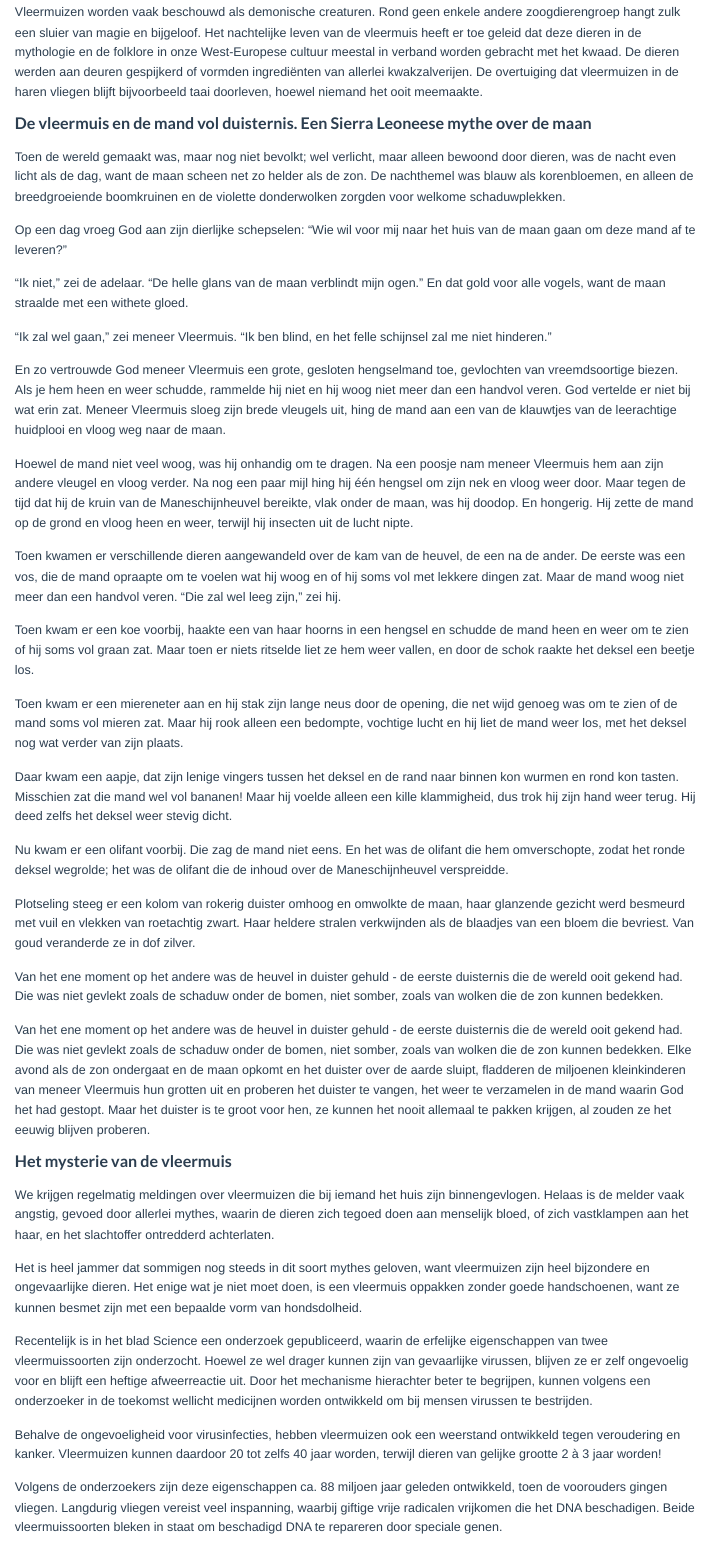
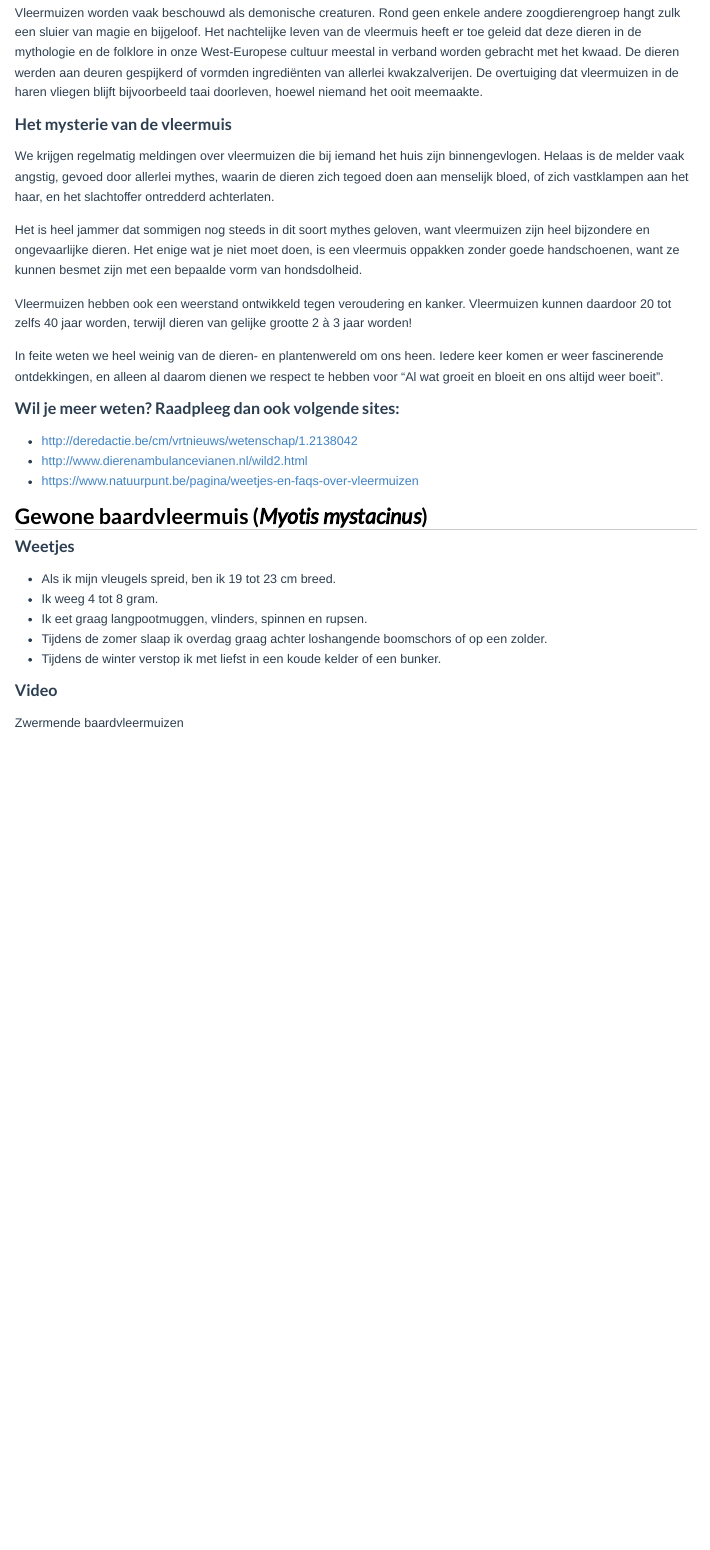
Before and after one commit to emarginatus/batbike, an R Markdown document (bunker_kerkhof.Rmd): the page in a window 1100 px wide, from 250 px down before the commit and from 260 px down after it, so that both start at the same text. Rendered offline with R 4.5, knitr and Pandoc, with nearby package versions.

Commit message:
aanpassing bunker kerkhof

```diff
--- a/bunker_kerkhof.Rmd
+++ b/bunker_kerkhof.Rmd
@@ -11,32 +13,3 @@ Vleermuizen worden vaak beschouwd als demonische creaturen. Rond geen enkele and
-### De vleermuis en de mand vol duisternis. Een Sierra Leoneese mythe over de maan
-
-Toen de wereld gemaakt was, maar nog niet bevolkt; wel verlicht, maar alleen bewoond door dieren, was de nacht even licht als de dag, want de maan scheen net zo helder als de zon. De nachthemel was blauw als korenbloemen, en alleen de breedgroeiende boomkruinen en de violette donderwolken zorgden voor welkome schaduwplekken.
-
-Op een dag vroeg God aan zijn dierlijke schepselen: "Wie wil voor mij naar het huis van de maan gaan om deze mand af te leveren?"
-
-"Ik niet," zei de adelaar. "De helle glans van de maan verblindt mijn ogen." En dat gold voor alle vogels, want de maan straalde met een withete gloed.
-
-"Ik zal wel gaan," zei meneer Vleermuis. "Ik ben blind, en het felle schijnsel zal me niet hinderen."
-
-En zo vertrouwde God meneer Vleermuis een grote, gesloten hengselmand toe, gevlochten van vreemdsoortige biezen. Als je hem heen en weer schudde, rammelde hij niet en hij woog niet meer dan een handvol veren. God vertelde er niet bij wat erin zat. Meneer Vleermuis sloeg zijn brede vleugels uit, hing de mand aan een van de klauwtjes van de leerachtige huidplooi en vloog weg naar de maan.
-
-Hoewel de mand niet veel woog, was hij onhandig om te dragen. Na een poosje nam meneer Vleermuis hem aan zijn andere vleugel en vloog verder. Na nog een paar mijl hing hij één hengsel om zijn nek en vloog weer door. Maar tegen de tijd dat hij de kruin van de Maneschijnheuvel bereikte, vlak onder de maan, was hij doodop. En hongerig. Hij zette de mand op de grond en vloog heen en weer, terwijl hij insecten uit de lucht nipte.
-
-Toen kwamen er verschillende dieren aangewandeld over de kam van de heuvel, de een na de ander. De eerste was een vos, die de mand opraapte om te voelen wat hij woog en of hij soms vol met lekkere dingen zat. Maar de mand woog niet meer dan een handvol veren. "Die zal wel leeg zijn," zei hij.
-
-Toen kwam er een koe voorbij, haakte een van haar hoorns in een hengsel en schudde de mand heen en weer om te zien of hij soms vol graan zat. Maar toen er niets ritselde liet ze hem weer vallen, en door de schok raakte het deksel een beetje los.
-
-Toen kwam er een miereneter aan en hij stak zijn lange neus door de opening, die net wijd genoeg was om te zien of de mand soms vol mieren zat. Maar hij rook alleen een bedompte, vochtige lucht en hij liet de mand weer los, met het deksel nog wat verder van zijn plaats.
-
-Daar kwam een aapje, dat zijn lenige vingers tussen het deksel en de rand naar binnen kon wurmen en rond kon tasten. Misschien zat die mand wel vol bananen! Maar hij voelde alleen een kille klammigheid, dus trok hij zijn hand weer terug. Hij deed zelfs het deksel weer stevig dicht.
-
-Nu kwam er een olifant voorbij. Die zag de mand niet eens. En het was de olifant die hem omverschopte, zodat het ronde deksel wegrolde; het was de olifant die de inhoud over de Maneschijnheuvel verspreidde.
-
-Plotseling steeg er een kolom van rokerig duister omhoog en omwolkte de maan, haar glanzende gezicht werd besmeurd met vuil en vlekken van roetachtig zwart. Haar heldere stralen verkwijnden als de blaadjes van een bloem die bevriest. Van goud veranderde ze in dof zilver.
-
-Van het ene moment op het andere was de heuvel in duister gehuld - de eerste duisternis die de wereld ooit gekend had. Die was niet gevlekt zoals de schaduw onder de bomen, niet somber, zoals van wolken die de zon kunnen bedekken.
-
-Van het ene moment op het andere was de heuvel in duister gehuld - de eerste duisternis die de wereld ooit gekend had. Die was niet gevlekt zoals de schaduw onder de bomen, niet somber, zoals van wolken die de zon kunnen bedekken. Elke avond als de zon ondergaat en de maan opkomt en het duister over de aarde sluipt, fladderen de miljoenen kleinkinderen van meneer Vleermuis hun grotten uit en proberen het duister te vangen, het weer te verzamelen in de mand waarin God het had gestopt. Maar het duister is te groot voor hen, ze kunnen het nooit allemaal te pakken krijgen, al zouden ze het eeuwig blijven proberen.
 
 ### Het mysterie van de vleermuis
 
@@ -44,11 +17,7 @@ We krijgen regelmatig meldingen over vleermuizen die bij iemand het huis zijn bi
 
 Het is heel jammer dat sommigen nog steeds in dit soort mythes geloven, want vleermuizen zijn heel bijzondere en ongevaarlijke dieren. Het enige wat je niet moet doen, is een vleermuis oppakken zonder goede handschoenen, want ze kunnen besmet zijn met een bepaalde vorm van hondsdolheid.
 
-Recentelijk is in het blad Science een onderzoek gepubliceerd, waarin de erfelijke eigenschappen van twee vleermuissoorten zijn onderzocht. Hoewel ze wel drager kunnen zijn van gevaarlijke virussen, blijven ze er zelf ongevoelig voor en blijft een heftige afweerreactie uit. Door het mechanisme hierachter beter te begrijpen, kunnen volgens een onderzoeker in de toekomst wellicht medicijnen worden ontwikkeld om bij mensen virussen te bestrijden.
-
-Behalve de ongevoeligheid voor virusinfecties, hebben vleermuizen ook een weerstand ontwikkeld tegen veroudering en kanker. Vleermuizen kunnen daardoor 20 tot zelfs 40 jaar worden, terwijl dieren van gelijke grootte 2 à 3 jaar worden!
-
-Volgens de onderzoekers zijn deze eigenschappen ca. 88 miljoen jaar geleden ontwikkeld, toen de voorouders gingen vliegen. Langdurig vliegen vereist veel inspanning, waarbij giftige vrije radicalen vrijkomen die het DNA beschadigen. Beide vleermuissoorten bleken in staat om beschadigd DNA te repareren door speciale genen.
+Vleermuizen hebben ook een weerstand ontwikkeld tegen veroudering en kanker. Vleermuizen kunnen daardoor 20 tot zelfs 40 jaar worden, terwijl dieren van gelijke grootte 2 à 3 jaar worden!
 
 In feite weten we heel weinig van de dieren- en plantenwereld om ons heen. Iedere keer komen er weer fascinerende ontdekkingen, en alleen al daarom dienen we respect te hebben voor "Al wat groeit en bloeit en ons altijd weer boeit".
 
```
Also changed, not shown: bunker_kerkhof.Rmd (9 more changed lines).
